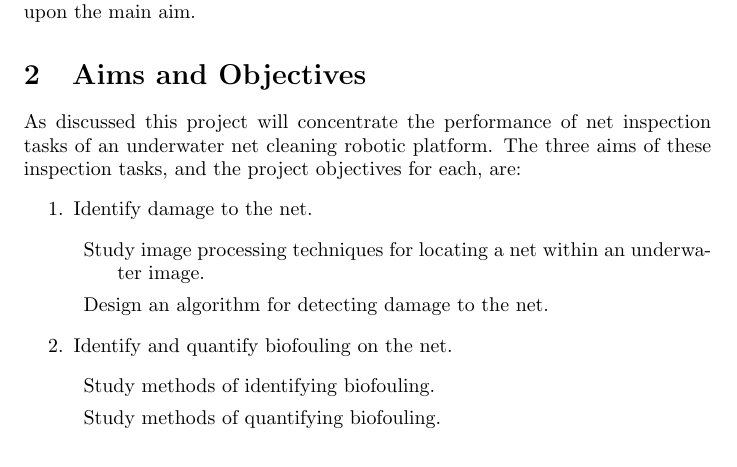
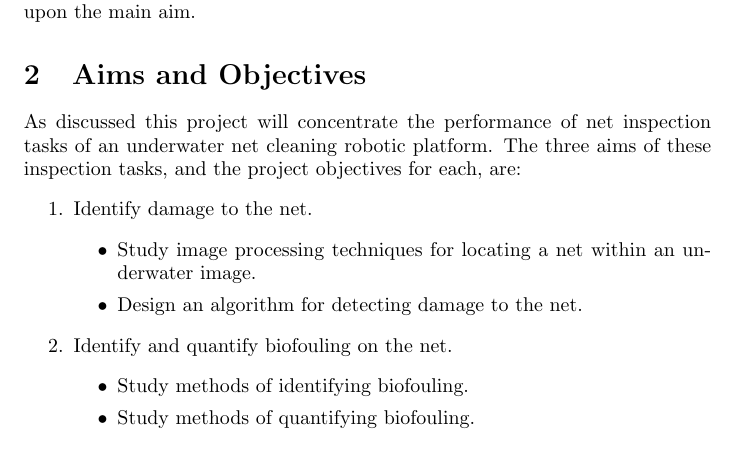
Before and after one commit to Chanelle1202/RRP2, a LaTeX paper (ResearchProposal.tex): part of page 1 of 2, cut so that both start at the same text. Compiled offline with pdfLaTeX.

Commit message:
Chanelle: Just cleared up bullet points

```diff
--- a/ResearchProposal.tex
+++ b/ResearchProposal.tex
@@ -27,12 +27,12 @@ The timescale of this project is insufficient to tackle all of these problems an
 As discussed this project will concentrate the performance of net inspection tasks of an underwater net cleaning robotic platform. The three aims of these inspection tasks, and the project objectives for each, are:
 \begin{enumerate}
 \item Identify damage to the net.
-\begin{description}
+\begin{itemize}
 \item Study image processing techniques for locating a net within an underwater image.
 \item Design an algorithm for detecting damage to the net.
-\end{description}
+\end{itemize}
 \item Identify and quantify biofouling on the net.
-\begin{description}
+\begin{itemize}
 \item Study methods of identifying biofouling. %need to be more specific here
 \item Study methods of quantifying biofouling.
 \item Create software to identify biofouling within the image, and quantify the magnitude.
```
Also changed, not shown: ResearchProposal.pdf, ResearchProposal.tex (6 more changed lines).
